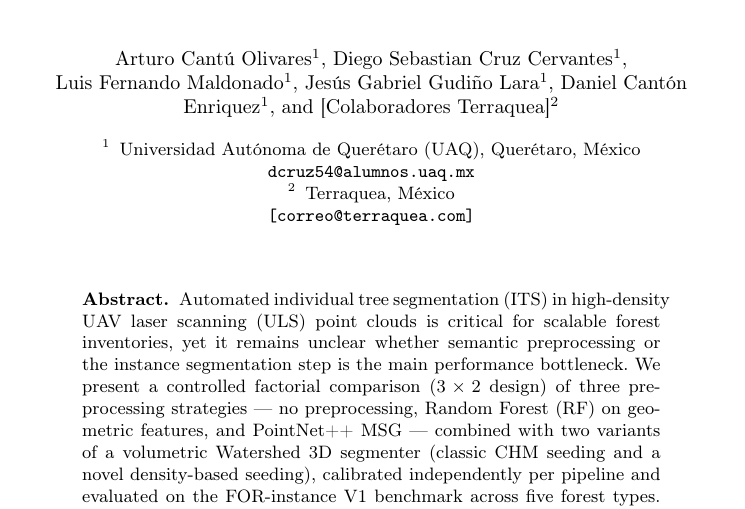
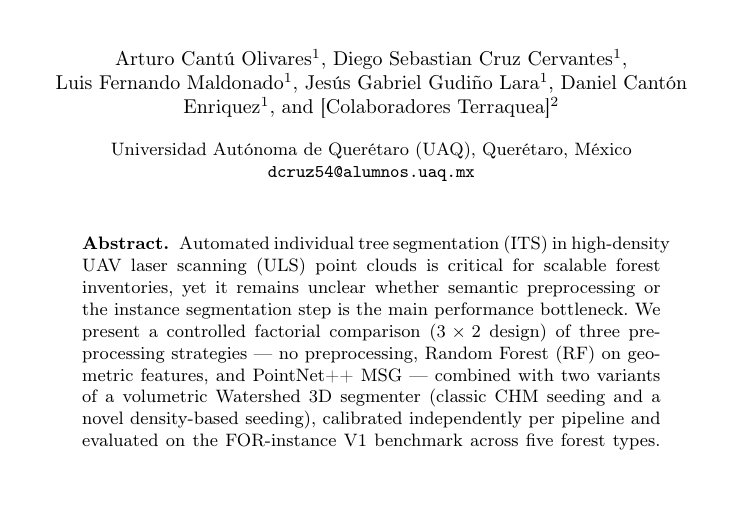
Before and after one commit to Cantuuuu/ITS-Pipeline-Comparison, a LaTeX paper (paper/main.tex): part of page 1 of 12, cut so that both start at the same text, the shorter picture padded with empty space. Compiled offline with pdfLaTeX.

Commit message:
fix: members

```diff
--- a/paper/main.tex
+++ b/paper/main.tex
@@ -31,10 +31,7 @@ Daniel Cantón Enriquez\inst{1} \and
 \titlerunning{Near-Perfect Semantics Fails to Segment Individual Trees in ULS Data}
 
 \institute{Universidad Aut\'onoma de Quer\'etaro (UAQ), Quer\'etaro, M\'exico\\
-\email{dcruz54@alumnos.uaq.mx}
-\and
-Terraquea, M\'exico\\
-\email{[correo@terraquea.com]}}
+\email{dcruz54@alumnos.uaq.mx}}
 
 \maketitle
 
```
Also changed, not shown: paper/main.pdf, 4 other files.
